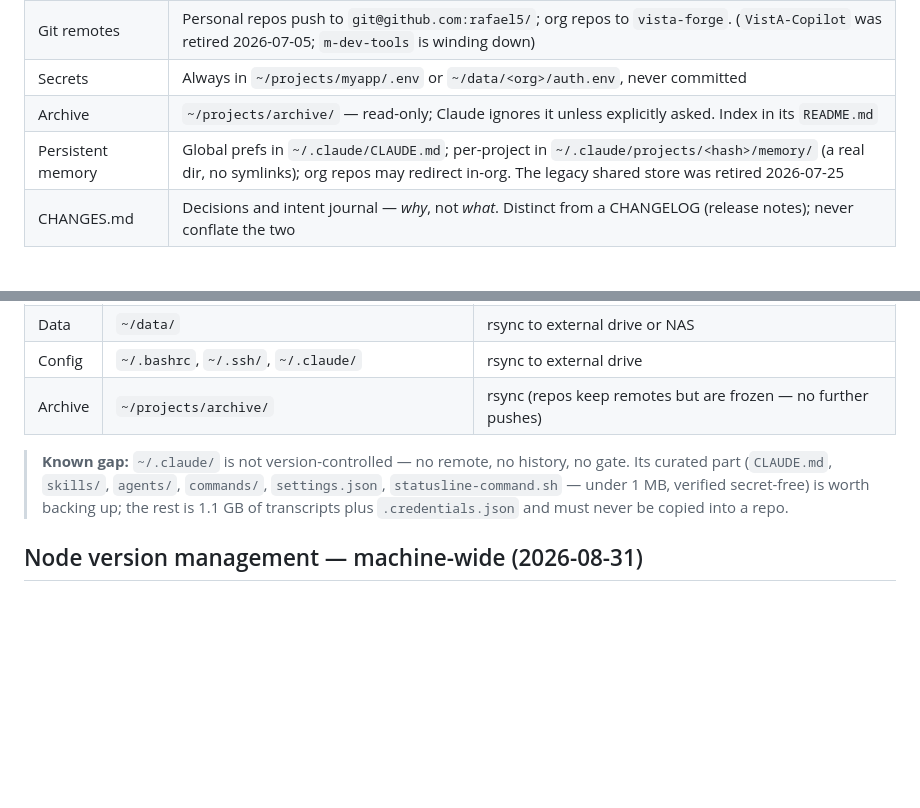
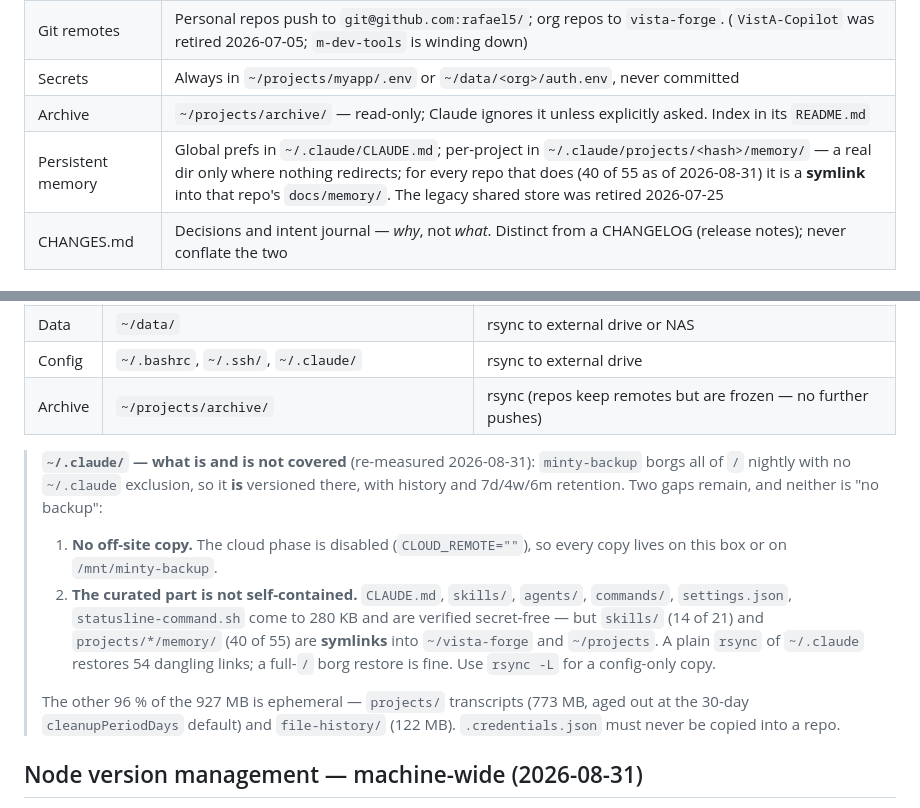
Before and after one commit to rafael5/scripts, a Markdown page: machine-setup.md, 2 parts joined by grey strips. Drawn GitHub-style; blank space fills up the shorter version.

```diff
--- a/machine-setup.md
+++ b/machine-setup.md
@@ -41,7 +41,7 @@ export PATH="$HOME/.local/bin:$PATH"
 | Git remotes | Personal repos push to `git@github.com:rafael5/`; org repos to `vista-forge`. (`VistA-Copilot` was retired 2026-07-05; `m-dev-tools` is winding down) |
 | Secrets | Always in `~/projects/myapp/.env` or `~/data/<org>/auth.env`, never committed |
 | Archive | `~/projects/archive/` — read-only; Claude ignores it unless explicitly asked. Index in its `README.md` |
-| Persistent memory | Global prefs in `~/.claude/CLAUDE.md`; per-project in `~/.claude/projects/<hash>/memory/` (a real dir, no symlinks); org repos may redirect in-org. The legacy shared store was retired 2026-07-25 |
+| Persistent memory | Global prefs in `~/.claude/CLAUDE.md`; per-project in `~/.claude/projects/<hash>/memory/` — a real dir only where nothing redirects; for every repo that does (40 of 55 as of 2026-08-31) it is a **symlink** into that repo's `docs/memory/`. The legacy shared store was retired 2026-07-25 |
 | CHANGES.md | Decisions and intent journal — *why*, not *what*. Distinct from a CHANGELOG (release notes); never conflate the two |
 
 ## Serving web pages (Tailscale)
@@ -128,11 +128,23 @@ unit against today's path instead of a remembered one.
 | Config | `~/.bashrc`, `~/.ssh/`, `~/.claude/` | rsync to external drive |
 | Archive | `~/projects/archive/` | rsync (repos keep remotes but are frozen — no further pushes) |
 
-> **Known gap:** `~/.claude/` is not version-controlled — no remote, no history,
-> no gate. Its curated part (`CLAUDE.md`, `skills/`, `agents/`, `commands/`,
-> `settings.json`, `statusline-command.sh` — under 1 MB, verified secret-free)
-> is worth backing up; the rest is 1.1 GB of transcripts plus
-> `.credentials.json` and must never be copied into a repo.
+> **`~/.claude/` — what is and is not covered** (re-measured 2026-08-31):
+> `minty-backup` borgs all of `/` nightly with no `~/.claude` exclusion, so it
+> **is** versioned there, with history and 7d/4w/6m retention. Two gaps remain,
+> and neither is "no backup":
+>
+> 1. **No off-site copy.** The cloud phase is disabled (`CLOUD_REMOTE=""`), so
+>    every copy lives on this box or on `/mnt/minty-backup`.
+> 2. **The curated part is not self-contained.** `CLAUDE.md`, `skills/`,
+>    `agents/`, `commands/`, `settings.json`, `statusline-command.sh` come to
+>    280 KB and are verified secret-free — but `skills/` (14 of 21) and
+>    `projects/*/memory/` (40 of 55) are **symlinks** into `~/vista-forge` and
+>    `~/projects`. A plain `rsync` of `~/.claude` restores 54 dangling links; a
+>    full-`/` borg restore is fine. Use `rsync -L` for a config-only copy.
+>
+> The other 96 % of the 927 MB is ephemeral — `projects/` transcripts (773 MB,
+> aged out at the 30-day `cleanupPeriodDays` default) and `file-history/`
+> (122 MB). `.credentials.json` must never be copied into a repo.
 
 ## Node version management — machine-wide (2026-08-31)
 
```
Also changed, not shown: claude-rules-rationale.md (added, +78 -0 lines).
